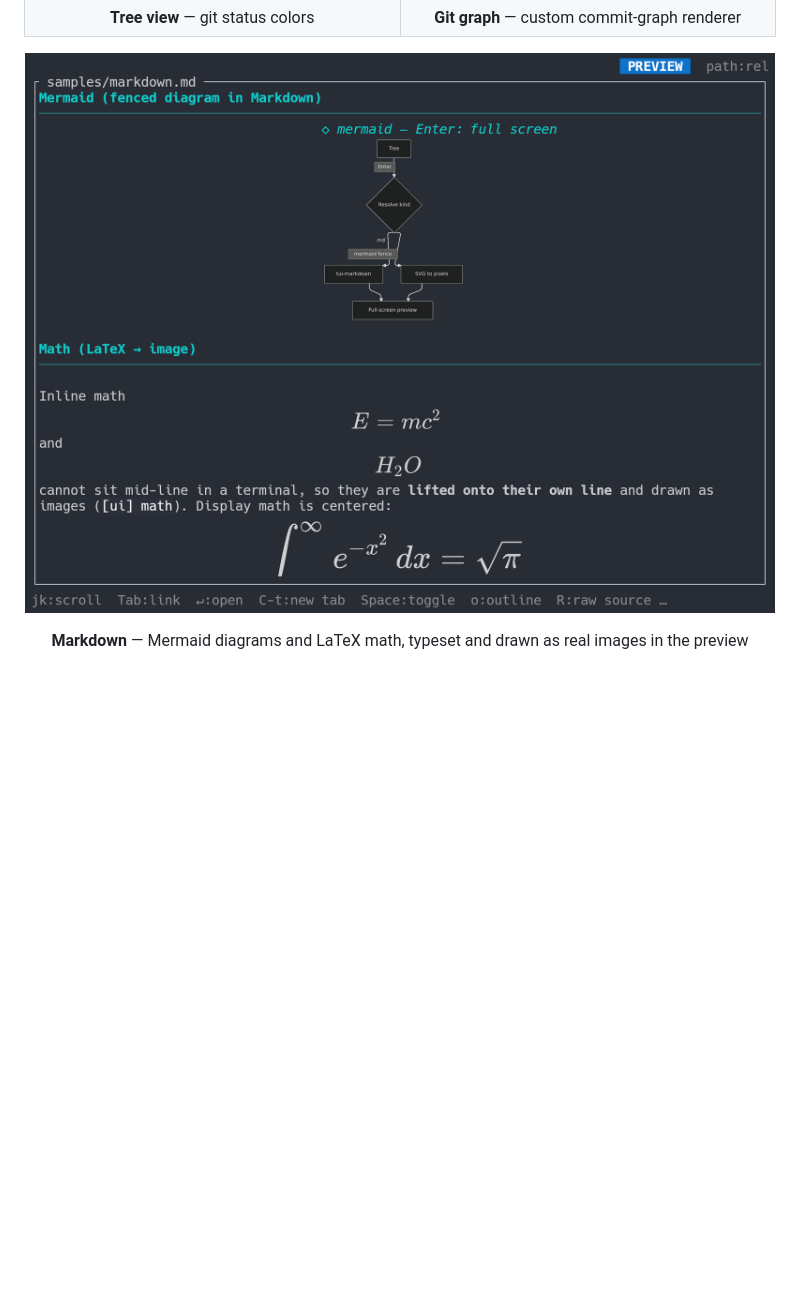
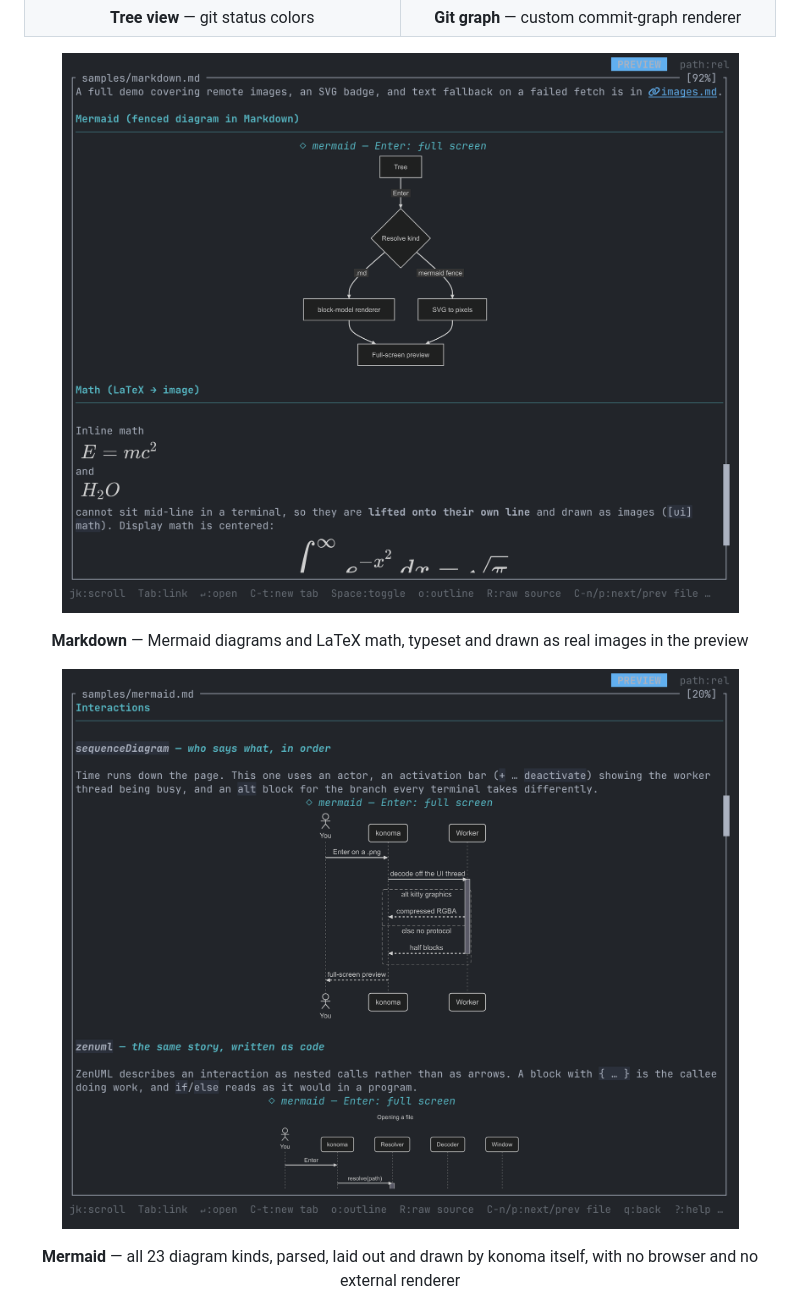
Before and after one commit to LESIM-Co-Ltd/konoma, a Markdown page: README.md, the part around the change. GitHub-like rendering; pictures changed too: assets/markdown.png, assets/mermaid-gallery.png (added); blank space fills up the shorter version.

Commit message:
docs: reshoot the Markdown screenshot, and show what the renderer draws
The Markdown screenshot was stale twice over. Its diagram was drawn by
mermaid-rs-renderer, which konoma no longer has, and the diagram's own
text still named tui-markdown as the Markdown renderer -- removed a
release ago. A picture in the README that names a dependency the project
dropped is worse than no picture.

Reshot from the same sample file at the same theme and size as the
neighbouring screenshots, so the set still looks like one set. The diagram
now reads "block-model renderer" because that is what the sample says now.

A second image joins it: a sequence diagram with an actor, an activation
bar and a nested alt block, from the new samples/mermaid.md gallery. The
Markdown shot shows that a diagram appears at all; this one shows what the
renderer can actually draw, which is the substance of the release. Added
to the README and to both language versions of the site's front page.

demo.gif is left for a separate pass: it carries no diagram, but one frame
shows a table that still credits tui-markdown.

```diff
--- a/README.md
+++ b/README.md
@@ -68,6 +68,11 @@ in-between split view.
   <img src="https://raw.githubusercontent.com/LESIM-Co-Ltd/konoma/main/assets/markdown.png" alt="A Mermaid diagram and LaTeX math rendered as real images in a Markdown preview" width="860">
 </p>
 <p align="center"><b>Markdown</b> — Mermaid diagrams and LaTeX math, typeset and drawn as real images in the preview</p>
+
+<p align="center">
+  <img src="https://raw.githubusercontent.com/LESIM-Co-Ltd/konoma/main/assets/mermaid-gallery.png" alt="A sequence diagram with an actor, an activation bar and an alt block, drawn by konoma's own Mermaid renderer" width="860">
+</p>
+<p align="center"><b>Mermaid</b> — all 23 diagram kinds, parsed, laid out and drawn by konoma itself, with no browser and no external renderer</p>
 
 <p align="center">
   <img src="https://raw.githubusercontent.com/LESIM-Co-Ltd/konoma/main/assets/markdown-richtext.png" alt="Tables with inline styling and alignment, a horizontal rule, and interactive task lists in a Markdown preview" width="860">
```
Also changed, not shown: 4 other files.
